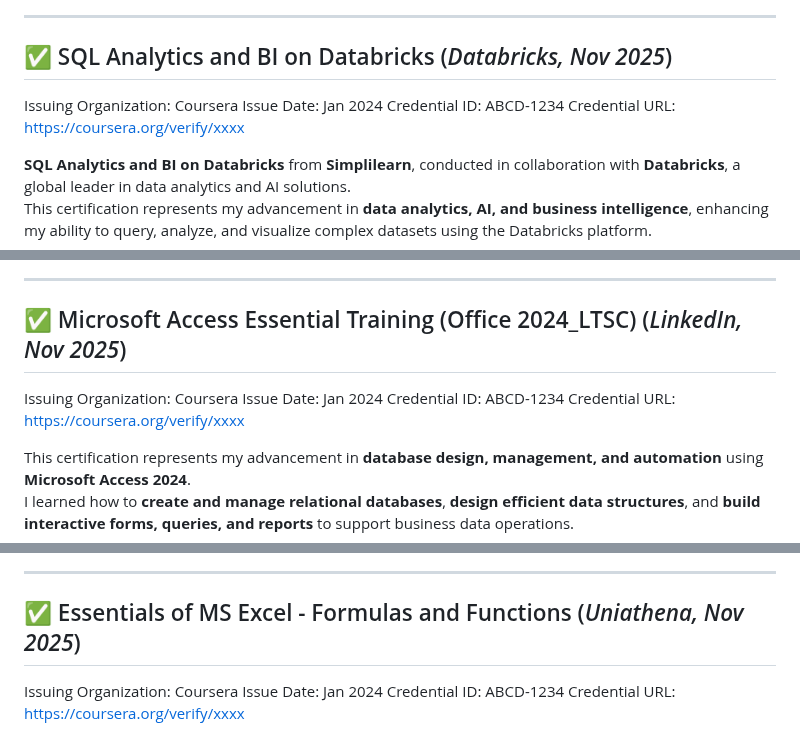
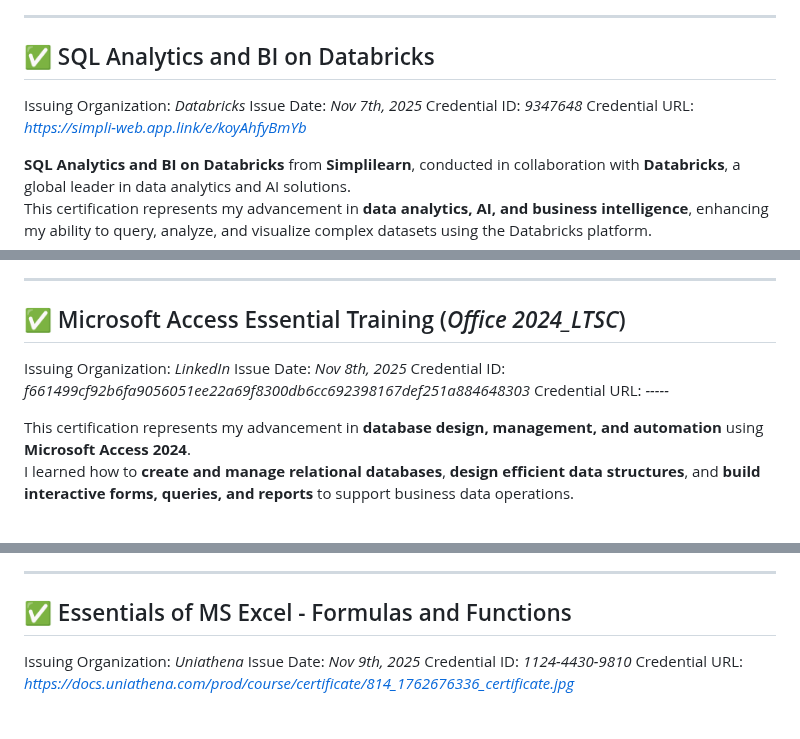
Before and after one commit to rajeevgit8055hub/Verified-Digital-Credentials, a Markdown page: README.md, 3 parts joined by grey strips. GitHub-like rendering.

```diff
--- a/README.md
+++ b/README.md
@@ -236,12 +236,12 @@ Offered by **Simplilearn** and **conducted by Microsoft**, this hands-on course
 
 ---
 
-## <span id="databricks-sql">✅ SQL Analytics and BI on Databricks (*Databricks, Nov 2025*)</span>
+## <span id="databricks-sql">✅ SQL Analytics and BI on Databricks</span>
 
-Issuing Organization: Coursera
-Issue Date: Jan 2024
-Credential ID: ABCD-1234
-Credential URL: https://coursera.org/verify/xxxx
+Issuing Organization: *Databricks*
+Issue Date: *Nov 7th, 2025*
+Credential ID: *9347648*
+Credential URL: *https://simpli-web.app.link/e/koyAhfyBmYb*
 
 **SQL Analytics and BI on Databricks** from **Simplilearn**, conducted in collaboration with **Databricks**, a global leader in data analytics and AI solutions.
 This certification represents my advancement in **data analytics, AI, and business intelligence**, enhancing my ability to query, analyze, and visualize complex datasets using the Databricks platform.
@@ -257,12 +257,12 @@ Offered by **Simplilearn** and **conducted by Databricks**, this hands-on course
 
 ---
 
-## <span id="access-essential">✅ Microsoft Access Essential Training (Office 2024_LTSC) (*LinkedIn, Nov 2025*)</span>
+## <span id="access-essential">✅ Microsoft Access Essential Training (*Office 2024_LTSC*)</span>
 
-Issuing Organization: Coursera
-Issue Date: Jan 2024
-Credential ID: ABCD-1234
-Credential URL: https://coursera.org/verify/xxxx
+Issuing Organization: *LinkedIn*
+Issue Date: *Nov 8th, 2025*
+Credential ID: *f661499cf92b6fa9056051ee22a69f8300db6cc692398167def251a884648303*
+Credential URL: *-----*
 
 This certification represents my advancement in **database design, management, and automation** using **Microsoft Access 2024**.
 I learned how to **create and manage relational databases**, **design efficient data structures**, and **build interactive forms, queries, and reports** to support business data operations.
@@ -277,12 +277,12 @@ By the end of the course, I was able to **design secure, efficient, and automate
 
 ---
 
-## <span id="essential-excel">✅ Essentials of MS Excel - Formulas and Functions (*Uniathena, Nov 2025*)</span>
+## <span id="essential-excel">✅ Essentials of MS Excel - Formulas and Functions</span>
 
-Issuing Organization: Coursera
-Issue Date: Jan 2024
-Credential ID: ABCD-1234
-Credential URL: https://coursera.org/verify/xxxx
+Issuing Organization: *Uniathena*
+Issue Date: *Nov 9th, 2025*
+Credential ID: *1124-4430-9810*
+Credential URL: *https://docs.uniathena.com/prod/course/certificate/814_1762676336_certificate.jpg*
 
 ![Essentials of MS Excel certification](Essentials%20Excel.png)
 
```
Also changed, not shown: other parts of README.md (+66 -66 lines).
